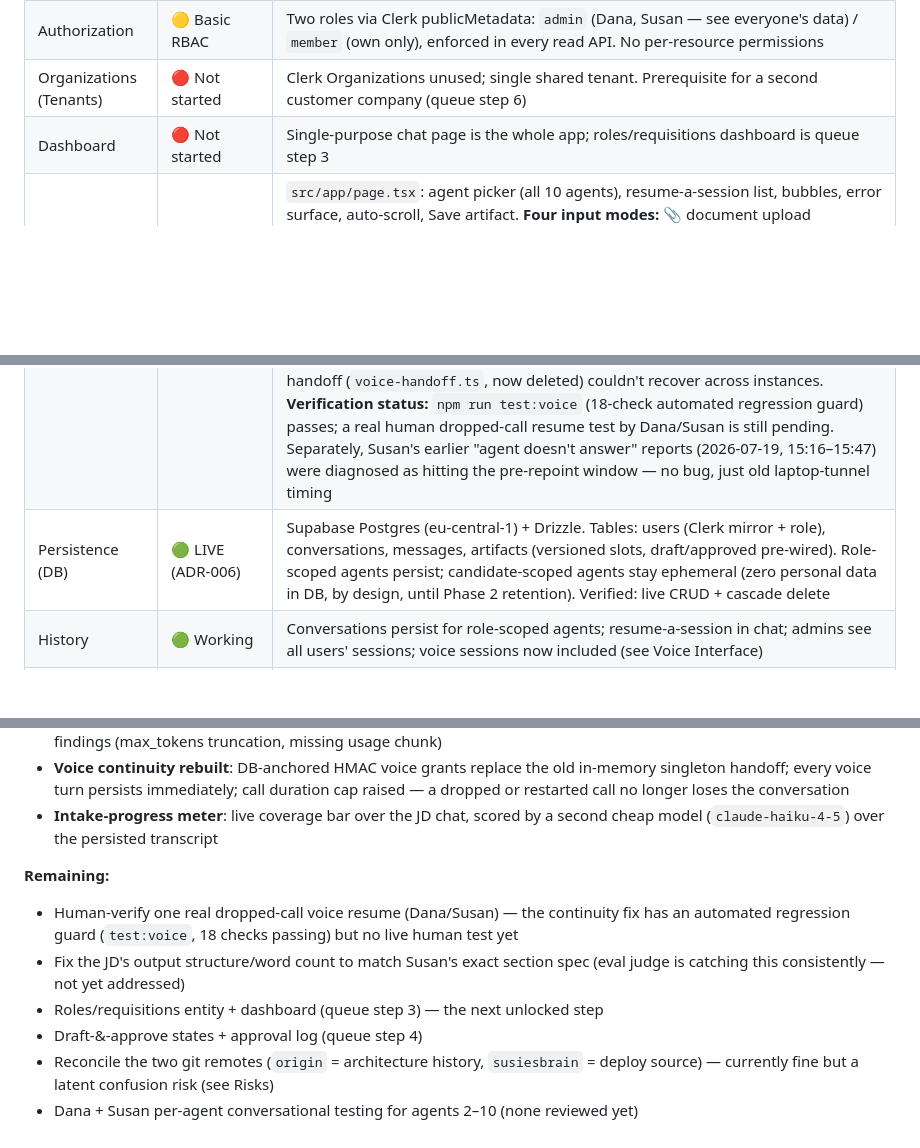
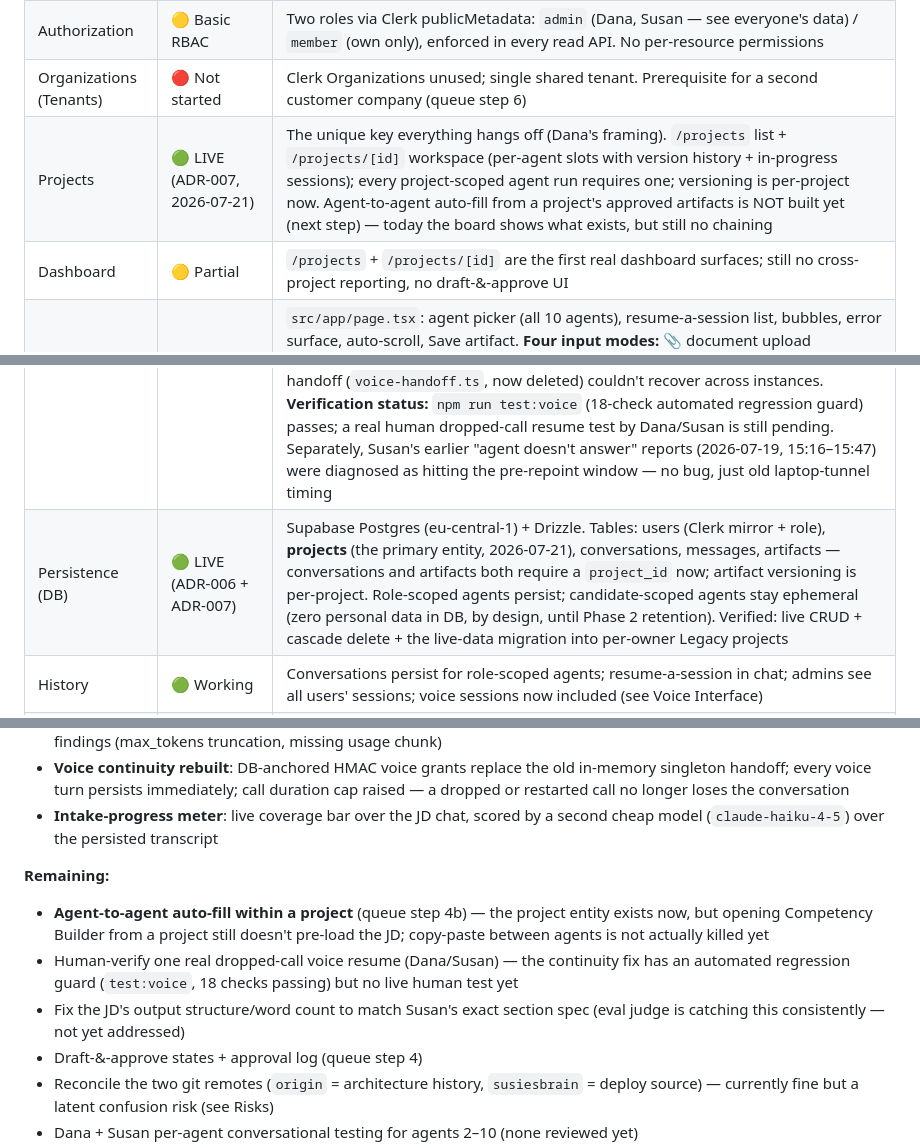
Before and after one commit to danaaro/ai-executive-platform, a Markdown page: docs/architecture/Platform-Maturity.md, 3 parts joined by grey strips. Drawn GitHub-style; blank space fills up the shorter version.

```diff
--- a/docs/architecture/Platform-Maturity.md
+++ b/docs/architecture/Platform-Maturity.md
@@ -37,10 +37,11 @@ Capabilities are the product catalog of `products/interview-intelligence/` (inte
 | Authentication | 🟢 Working | Clerk (ADR-004). Middleware protects everything; invitation-only sign-up (Susan invited and active); sign-in/up cards branded "SusieBrain" |
 | Authorization | 🟡 Basic RBAC | Two roles via Clerk publicMetadata: `admin` (Dana, Susan — see everyone's data) / `member` (own only), enforced in every read API. No per-resource permissions |
 | Organizations (Tenants) | 🔴 Not started | Clerk Organizations unused; single shared tenant. Prerequisite for a second customer company (queue step 6) |
-| Dashboard | 🔴 Not started | Single-purpose chat page is the whole app; roles/requisitions dashboard is queue step 3 |
+| Projects | 🟢 LIVE (ADR-007, 2026-07-21) | The unique key everything hangs off (Dana's framing). `/projects` list + `/projects/[id]` workspace (per-agent slots with version history + in-progress sessions); every project-scoped agent run requires one; versioning is per-project now. Agent-to-agent auto-fill from a project's approved artifacts is NOT built yet (next step) — today the board shows what exists, but still no chaining |
+| Dashboard | 🟡 Partial | `/projects` + `/projects/[id]` are the first real dashboard surfaces; still no cross-project reporting, no draft-&-approve UI |
 | Conversation UI | 🟢 Working | `src/app/page.tsx`: agent picker (all 10 agents), resume-a-session list, bubbles, error surface, auto-scroll, Save artifact. **Four input modes:** 📎 document upload (PDF/DOCX/MD/TXT) · typed chat · 🎤 dictation (Web Speech API) · 🎙 live voice (JD only). **Live intake-progress meter (new)**: a bar over the JD chat scoring each of the 20 questionnaire sections covered/partial/missing, recomputed via `claude-haiku-4-5` over the persisted transcript whenever new messages land — verified live (rich brief upload → 12/20 covered instantly) |
 | Voice Interface | 🟢 Working, production-anchored | ElevenLabs Agents over WebRTC (ADR-005), Claude as the brain via custom-LLM callback — **now pointed at `https://susies-brain.vercel.app/api/job-description/voice-llm`, not a laptop tunnel.** Rebuilt for continuity (2026-07-19): every voice turn persists to Postgres the instant it's transcribed; sessions are anchored to a DB conversation via a signed HMAC "voice grant" (`src/shared/voice-grant.ts`) passed through ElevenLabs' `custom_llm_extra_body` — the callback verifies the signature and hydrates only pre-session history (no duplication), which survives dropped calls, restarts, and different serverless instances. Call duration cap raised 600s → 3600s; UI shows a "Resume voice" banner on drops. Root cause: calls were being force-terminated at the old 10-min default and the previous in-memory handoff (`voice-handoff.ts`, now deleted) couldn't recover across instances. **Verification status:** `npm run test:voice` (18-check automated regression guard) passes; a real human dropped-call resume test by Dana/Susan is still pending. Separately, Susan's earlier "agent doesn't answer" reports (2026-07-19, 15:16–15:47) were diagnosed as hitting the pre-repoint window — no bug, just old laptop-tunnel timing |
-| Persistence (DB) | 🟢 LIVE (ADR-006) | Supabase Postgres (eu-central-1) + Drizzle. Tables: users (Clerk mirror + role), conversations, messages, artifacts (versioned slots, draft/approved pre-wired). Role-scoped agents persist; candidate-scoped agents stay ephemeral (zero personal data in DB, by design, until Phase 2 retention). Verified: live CRUD + cascade delete |
+| Persistence (DB) | 🟢 LIVE (ADR-006 + ADR-007) | Supabase Postgres (eu-central-1) + Drizzle. Tables: users (Clerk mirror + role), **projects** (the primary entity, 2026-07-21), conversations, messages, artifacts — conversations and artifacts both require a `project_id` now; artifact versioning is per-project. Role-scoped agents persist; candidate-scoped agents stay ephemeral (zero personal data in DB, by design, until Phase 2 retention). Verified: live CRUD + cascade delete + the live-data migration into per-owner Legacy projects |
 | History | 🟢 Working | Conversations persist for role-scoped agents; resume-a-session in chat; admins see all users' sessions; voice sessions now included (see Voice Interface) |
 | Downloads | 🔴 Not started | Final outputs are chat text + Save-to-DB; no export/download path |
 | Settings | 🔴 Not started | Nothing user-configurable beyond the voice toggle |
@@ -124,9 +128,9 @@ Detected from `package.json`, config, and code — all actually installed and in
 - **Intake-progress meter**: live coverage bar over the JD chat, scored by a second cheap model (`claude-haiku-4-5`) over the persisted transcript
 
 **Remaining:**
+- **Agent-to-agent auto-fill within a project** (queue step 4b) — the project entity exists now, but opening Competency Builder from a project still doesn't pre-load the JD; copy-paste between agents is not actually killed yet
 - Human-verify one real dropped-call voice resume (Dana/Susan) — the continuity fix has an automated regression guard (`test:voice`, 18 checks passing) but no live human test yet
 - Fix the JD's output structure/word count to match Susan's exact section spec (eval judge is catching this consistently — not yet addressed)
-- Roles/requisitions entity + dashboard (queue step 3) — the next unlocked step
 - Draft-&-approve states + approval log (queue step 4)
 - Reconcile the two git remotes (`origin` = architecture history, `susiesbrain` = deploy source) — currently fine but a latent confusion risk (see Risks)
 - Dana + Susan per-agent conversational testing for agents 2–10 (none reviewed yet)
```
Also changed, not shown: other parts of docs/architecture/Platform-Maturity.md (+24 -20 lines), Repository-Inventory.md (+24 -18 lines).
